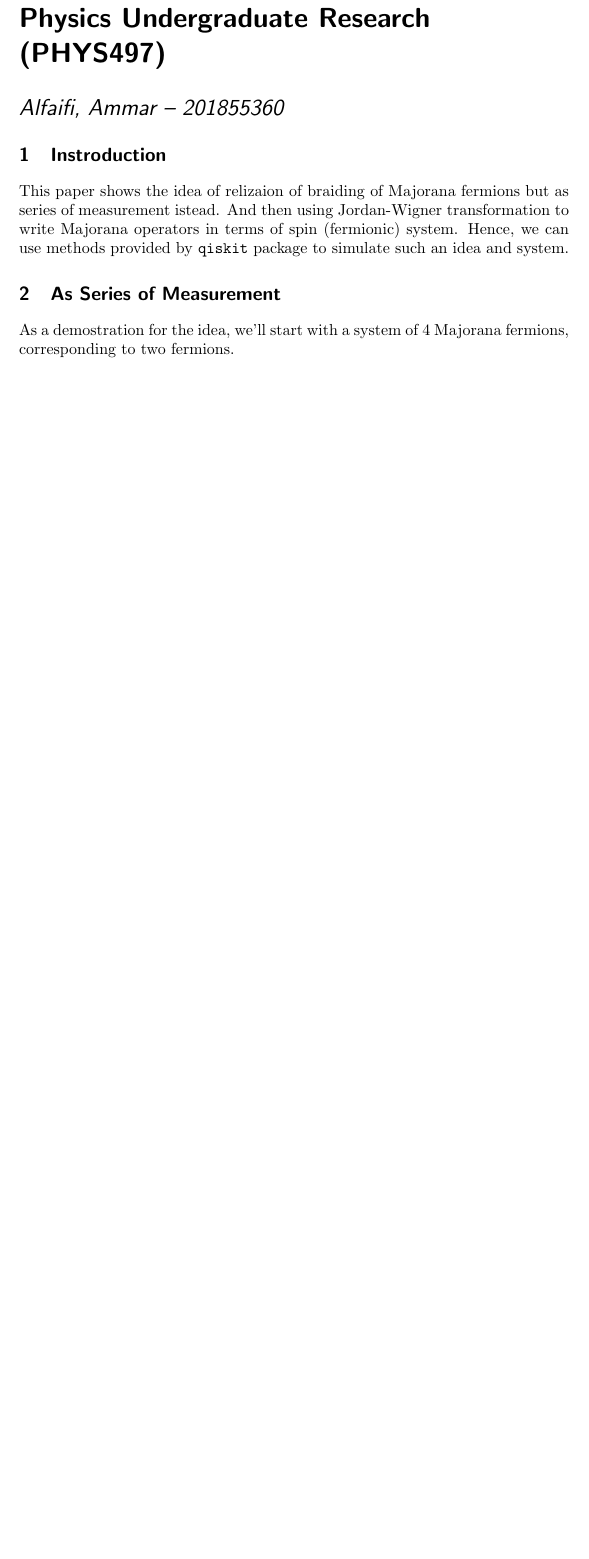
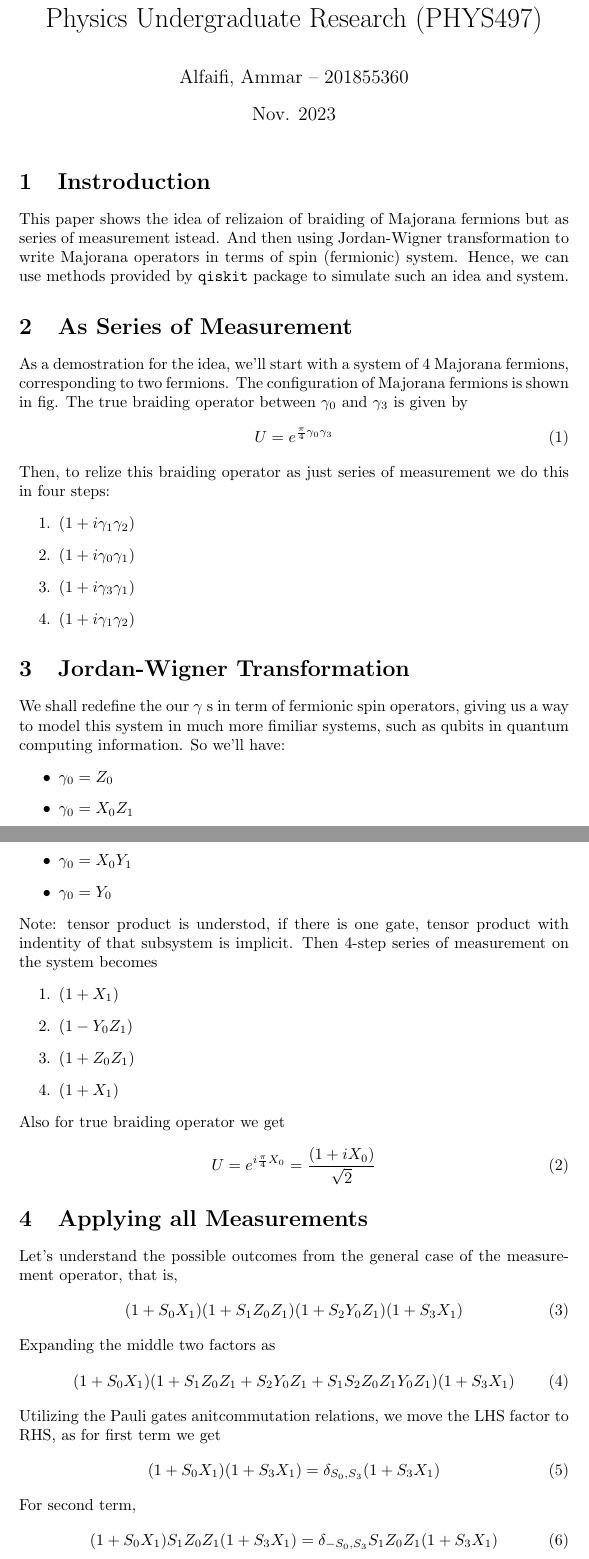
Before and after one commit to ammar-faifi/LaTeX, a LaTeX document (PHYS497/main.tex): part of the page before the commit and two parts of pages 1 and 2 of 2 after it, the two joined at a grey line, cut so that both start at the same text, the shorter picture padded with empty space. Compiled offline with pdfLaTeX.

Commit message:
add series equation

```diff
--- a/PHYS497/main.tex
+++ b/PHYS497/main.tex
@@ -1,4 +1,5 @@
-\documentclass{paper}
+% vim: foldmethod=marker foldmarker=(fold),(end)
+\documentclass{article}
 
 \usepackage{amsmath}
 \usepackage{amsthm}
@@ -9,7 +10,7 @@
 
 \title{Physics Undergraduate Research (PHYS497)}
 \author{Alfaifi, Ammar -- 201855360}
-\date{Nov. 11, 2023}
+\date{Nov. 2023}
 
 \begin{document}
 \maketitle
@@ -25,7 +26,70 @@ methods provided by \c{qiskit} package to simulate such an idea and system.
 \section{As Series of Measurement} % (fold)
 \label{sec:As Series of measurement}
 As a demostration for the idea, we'll start with a system of 4 Majorana fermions,
-corresponding to two fermions.
+corresponding to two fermions. The configuration of Majorana fermions is shown in fig.
+The true braiding operator between $\gamma_0$ and $ \gamma_3 $ is given by
+\begin{equation}
+  U = e^{\frac{\pi}{4} \gamma_0 \gamma_3}
+  \label{eq:braiding op}
+\end{equation}
+Then, to relize this braiding operator as just series of measurement we do this in four steps:
+\begin{enumerate}
+  \item $ (1 + i \gamma_1 \gamma_2) $
+  \item $ (1 + i \gamma_0 \gamma_1) $
+  \item $ (1 + i \gamma_3 \gamma_1) $
+  \item $ (1 + i \gamma_1 \gamma_2) $
+\end{enumerate}
 % section As Series of measurement (end)
 
+\section{Jordan-Wigner Transformation} % (fold)
+\label{sec:Jordan-Wigner Transformation}
+We shall redefine the our $ \gamma $ s in term of fermionic spin operators, giving us a way to model
+this system in much more fimiliar systems, such as qubits in quantum computing information. So we'll have:
+\begin{itemize}
+  \item $ \gamma_0 = Z_0 $
+  \item $ \gamma_0 = X_0 Z_1 $
+  \item $ \gamma_0 = X_0 Y_1 $
+  \item $ \gamma_0 = Y_0 $
+\end{itemize}
+Note: tensor product is understod, if there is one gate, tensor product with indentity of that subsystem is implicit.
+Then 4-step series of measurement on the system becomes
+\begin{enumerate}
+  \item $ (1 + X_1) $
+  \item $ (1 - Y_0 Z_1) $
+  \item $ (1 + Z_0 Z_1) $
+  \item $ (1 + X_1) $
+\end{enumerate}
+Also for true braiding operator we get
+\begin{equation}
+  U = e^{i \frac{\pi}{4} X_0} = \frac{(1 + i X_0 )}{\sqrt{2}}
+  \label{eq:br Jordan-Wigner}
+\end{equation}
+% section Jordan-Wigner Transformation (end)
+
+\section{Applying all Measurements} % (fold)
+\label{sec:Applying all Measurements}
+Let's understand the possible outcomes from the general case of the measurement operator,
+that is,
+\begin{equation}
+  (1 +S_0 X_1) (1 +S_1 Z_0 Z_1) (1 +S_2 Y_0 Z_1) (1 +S_3 X_1)
+  \label{eq:general meas}
+\end{equation}
+Expanding the middle two factors as
+\begin{equation}
+  (1 +S_0 X_1) (1 + S_1 Z_0 Z_1 + S_2 Y_0 Z_1 + S_1 S_2 Z_0 Z_1 Y_0 Z_1) (1 +S_3 X_1)
+  \label{eq:expanding}
+\end{equation}
+Utilizing the Pauli gates anitcommutation relations, we move the LHS factor to RHS,
+as for first term we get
+\begin{equation}
+  (1 +S_0 X_1) (1 +S_3 X_1) = \delta_{S_0,S_3} (1 +S_3 X_1)
+  \label{eq:after mv factor 1}
+\end{equation}
+For second term,
+\begin{equation}
+  (1 +S_0 X_1) S_1 Z_0 Z_1 (1 +S_3 X_1) = \delta_{-S_0,S_3} S_1 Z_0 Z_1 (1 +S_3 X_1)
+  \label{eq:after mv factor 2}
+\end{equation}
+% section Applying all Measurements (end)
+
 \end{document}
```
Also changed, not shown: PHYS497/main.pdf.
